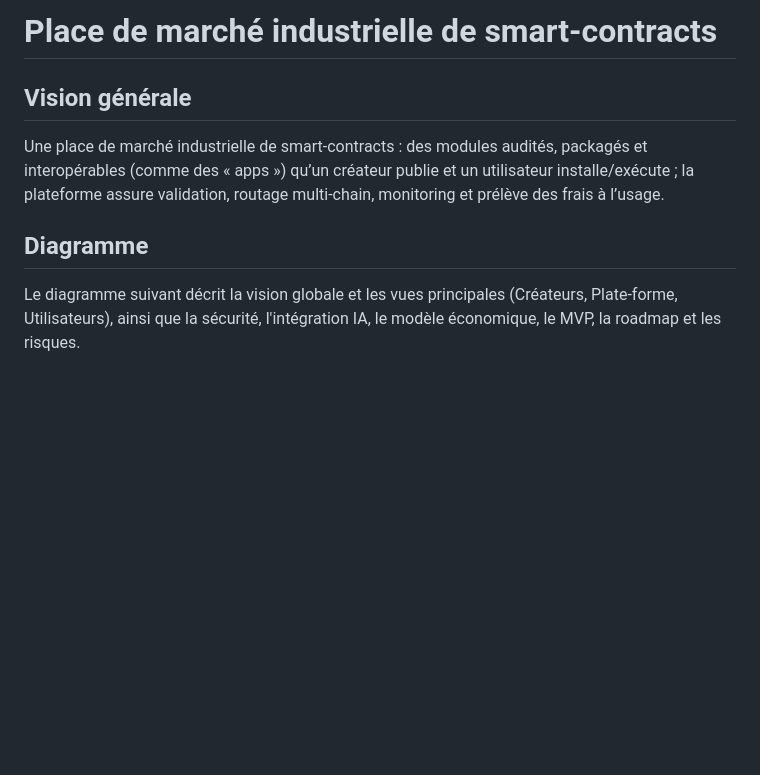
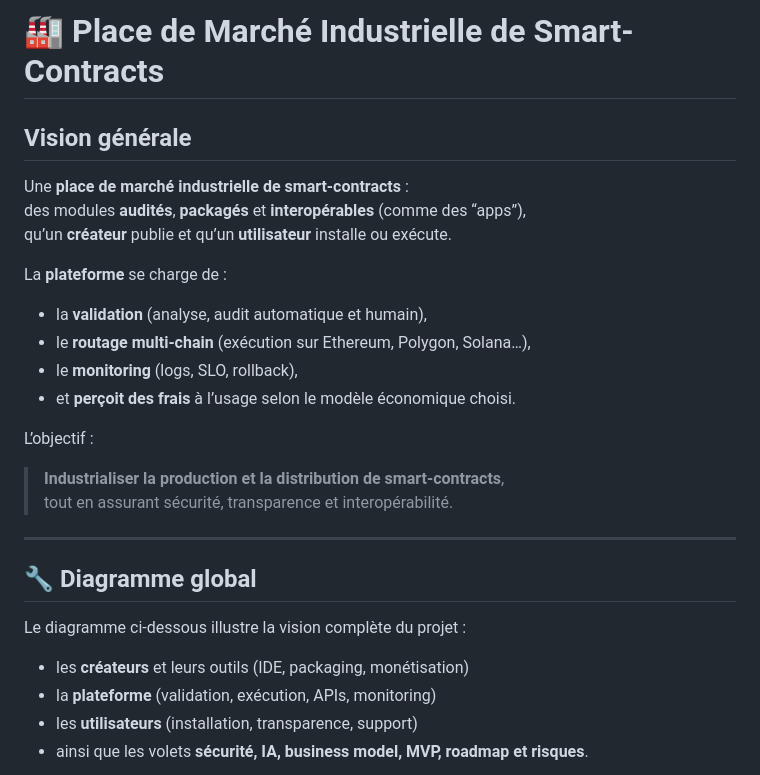
Before and after one commit to malikkaraoui/NOMADES_WEB_PROGRAMMER, a Markdown page: README.md, the part around one of its changes. GitHub-like rendering; blank space fills up the shorter version.

Commit message:
Revise README
Updated the README.md to enhance formatting and clarity, including a new diagram section and improved descriptions.

````diff
--- a/README.md
+++ b/README.md
@@ -1,14 +1,30 @@
-# Place de marché industrielle de smart-contracts
+# 🏭 Place de Marché Industrielle de Smart-Contracts
 
-Vision générale
-----------------
+## Vision générale
 
-Une place de marché industrielle de smart-contracts : des modules audités, packagés et interopérables (comme des « apps ») qu’un créateur publie et un utilisateur installe/exécute ; la plateforme assure validation, routage multi‑chain, monitoring et prélève des frais à l’usage.
+Une **place de marché industrielle de smart-contracts** :
+des modules **audités**, **packagés** et **interopérables** (comme des “apps”),
+qu’un **créateur** publie et qu’un **utilisateur** installe ou exécute.
 
-Diagramme
---------
+La **plateforme** se charge de :
+- la **validation** (analyse, audit automatique et humain),
+- le **routage multi-chain** (exécution sur Ethereum, Polygon, Solana…),
+- le **monitoring** (logs, SLO, rollback),
+- et **perçoit des frais** à l’usage selon le modèle économique choisi.
 
-Le diagramme suivant décrit la vision globale et les vues principales (Créateurs, Plate‑forme, Utilisateurs), ainsi que la sécurité, l'intégration IA, le modèle économique, le MVP, la roadmap et les risques.
+L’objectif :
+> **Industrialiser la production et la distribution de smart-contracts**,
+> tout en assurant sécurité, transparence et interopérabilité.
+
+---
+
+## 🔧 Diagramme global
+
+Le diagramme ci-dessous illustre la vision complète du projet :
+- les **créateurs** et leurs outils (IDE, packaging, monétisation)
+- la **plateforme** (validation, exécution, APIs, monitoring)
+- les **utilisateurs** (installation, transparence, support)
+- ainsi que les volets **sécurité, IA, business model, MVP, roadmap et risques**.
 
 ```mermaid
 flowchart TB
````
Also changed, not shown: other parts of README.md (+3 -5 lines).
